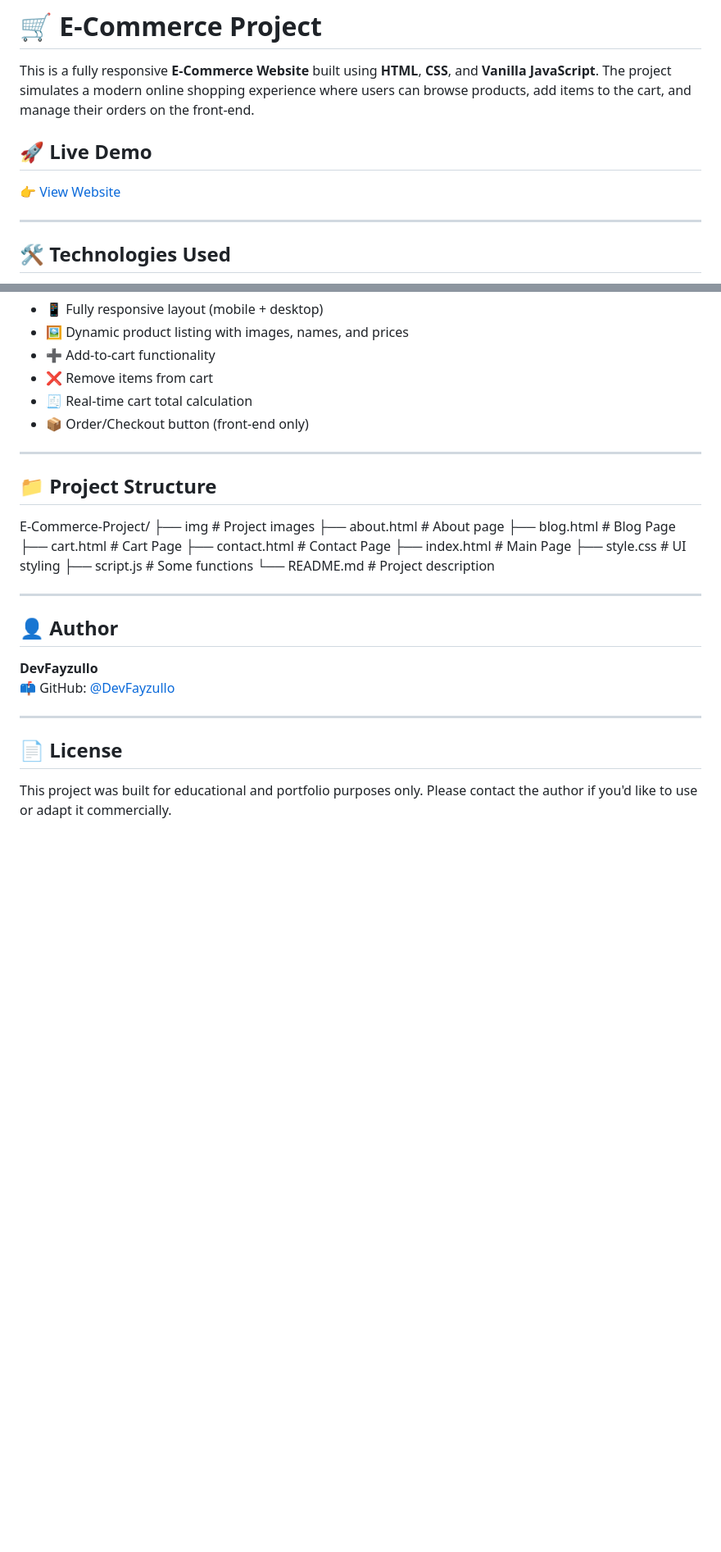
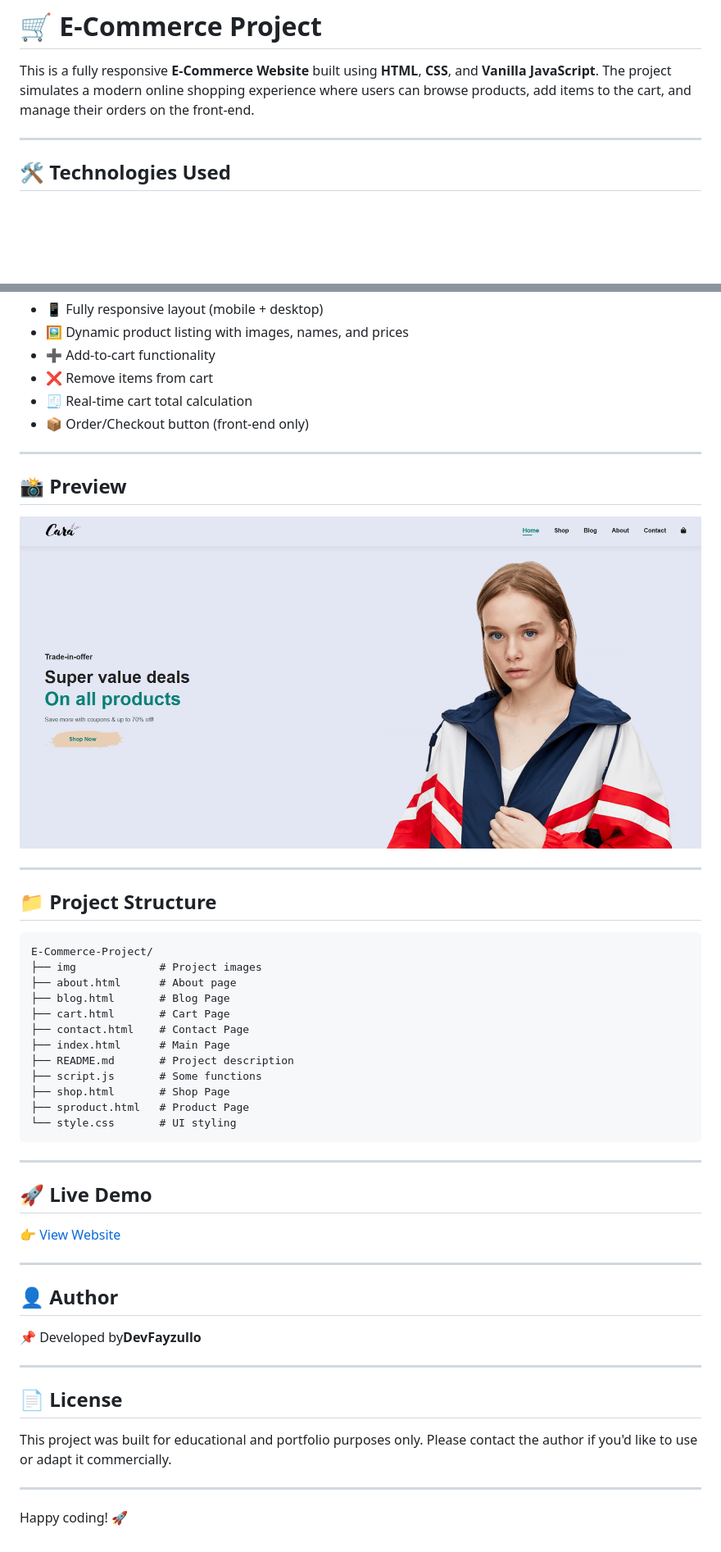
Before and after one commit to DevFayzullo/E-Commerce-Project, a Markdown page: README.md, 2 parts joined by grey strips. Shown: that part at 82% size. Rendered like a GitHub page; pictures changed too: img/screnshoot.png (added); blank space fills up the shorter version.

Commit message:
#1bug is fixed. Readme file is pretty god right now

````diff
--- a/README.md
+++ b/README.md
@@ -1,10 +1,6 @@
 # 🛒 E-Commerce Project
 
 This is a fully responsive **E-Commerce Website** built using **HTML**, **CSS**, and **Vanilla JavaScript**. The project simulates a modern online shopping experience where users can browse products, add items to the cart, and manage their orders on the front-end.
-
-## 🚀 Live Demo
-
-👉 [View Website](https://devfayzullo.github.io/E-Commerce-Project/)
 
 ---
 
@@ -27,8 +23,15 @@ This is a fully responsive **E-Commerce Website** built using **HTML**, **CSS**,
 
 ---
 
+## 📸 Preview
+
+![screenshot](./img/screnshoot.png)
+
+---
+
 ## 📁 Project Structure
 
+```
 E-Commerce-Project/
 ├── img             # Project images
 ├── about.html      # About page
@@ -36,19 +39,31 @@ E-Commerce-Project/
 ├── cart.html       # Cart Page
 ├── contact.html    # Contact Page
 ├── index.html      # Main Page
-├── style.css       # UI styling
+├── README.md       # Project description
 ├── script.js       # Some functions
-└── README.md       # Project description
+├── shop.html       # Shop Page
+├── sproduct.html   # Product Page
+└── style.css       # UI styling
+```
+
+---
+
+## 🚀 Live Demo
+
+👉 [View Website](https://devfayzullo.github.io/E-Commerce-Project/)
 
 ---
 
 ## 👤 Author
 
-**DevFayzullo**
-📫 GitHub: [@DevFayzullo](https://github.com/DevFayzullo)
+📌 Developed by**DevFayzullo**
 
 ---
 
 ## 📄 License
 
 This project was built for educational and portfolio purposes only. Please contact the author if you'd like to use or adapt it commercially.
+
+---
+
+Happy coding! 🚀
````
